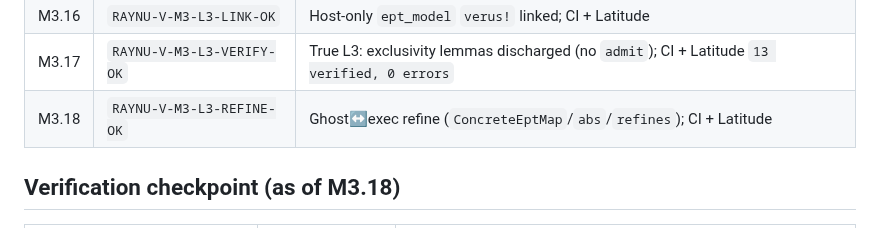
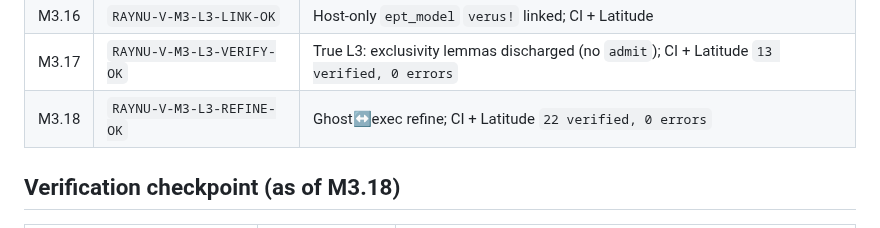
Before and after one commit to vikkp/RayNu, a Markdown page: docs/progress.md, the part around the change. Rendered like a GitHub page.

Commit message:
docs: mark M3.18 closed after Latitude L3-refine smoke
Co-authored-by: CNP <vikkp@users.noreply.github.com>

```diff
--- a/docs/progress.md
+++ b/docs/progress.md
@@ -35,7 +35,7 @@ Lived status for closed gates. Roadmap weeks stay in [CLAUDE.md](../CLAUDE.md);
 | M3.15 | `RAYNU-V-M3-VERUS-OK` | Frozen Verus `0.2026.07.12.0b42f4c` (tag + commit + sha256); CI + Latitude smoke |
 | M3.16 | `RAYNU-V-M3-L3-LINK-OK` | Host-only `ept_model` `verus!` linked; CI + Latitude |
 | M3.17 | `RAYNU-V-M3-L3-VERIFY-OK` | True L3: exclusivity lemmas discharged (no `admit`); CI + Latitude `13 verified, 0 errors` |
-| M3.18 | `RAYNU-V-M3-L3-REFINE-OK` | Ghost↔exec refine (`ConcreteEptMap`/`abs`/`refines`); CI + Latitude |
+| M3.18 | `RAYNU-V-M3-L3-REFINE-OK` | Ghost↔exec refine; CI + Latitude `22 verified, 0 errors` |
 
 ## Verification checkpoint (as of M3.18)
 
```
